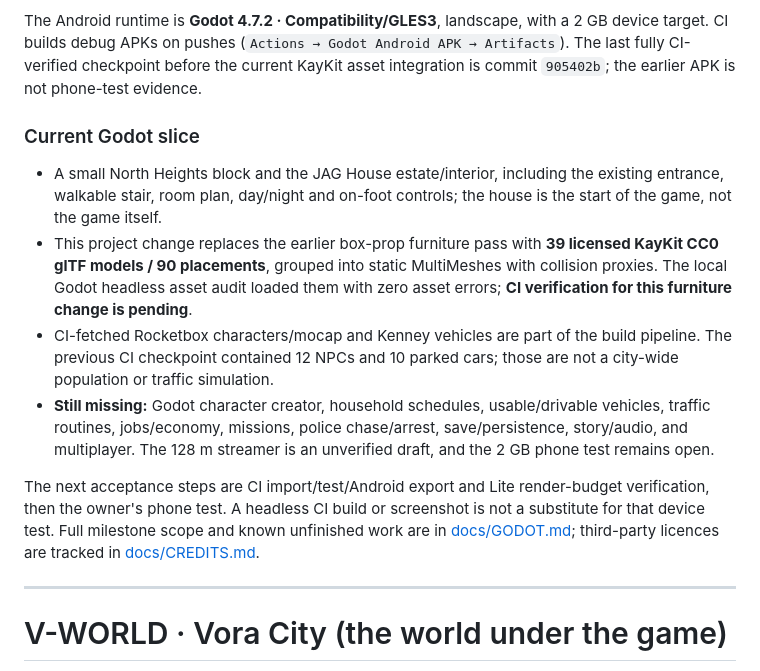
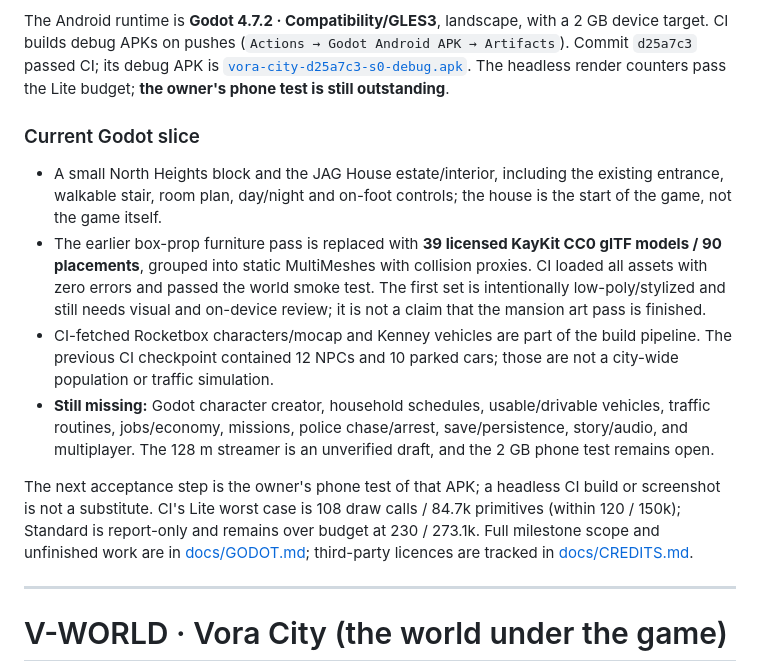
Before and after one commit to macaulay-spec/Arena-v-world, a Markdown page: README.md, the part around the change. GitHub-like rendering.

Commit message:
Document full-game scope and furniture CI results
Co-authored-by: arena-agent <297053741+arena-agent@users.noreply.github.com>

```diff
--- a/README.md
+++ b/README.md
@@ -12,26 +12,28 @@ city, NPC life, vehicles, jobs/economy, missions, police pursuit/arrest, persist
 > archived; its feature checklist is not a claim about the current Godot build.
 
 The Android runtime is **Godot 4.7.2 · Compatibility/GLES3**, landscape, with a 2 GB device target. CI builds debug
-APKs on pushes (`Actions → Godot Android APK → Artifacts`). The last fully CI-verified checkpoint before the
-current KayKit asset integration is commit `905402b`; the earlier APK is not phone-test evidence.
+APKs on pushes (`Actions → Godot Android APK → Artifacts`). Commit `d25a7c3` passed CI; its debug APK is
+[`vora-city-d25a7c3-s0-debug.apk`](https://github.com/macaulay-spec/Arena-v-world/actions/runs/38938258611). The
+headless render counters pass the Lite budget; **the owner's phone test is still outstanding**.
 
 ### Current Godot slice
 
 - A small North Heights block and the JAG House estate/interior, including the existing entrance, walkable stair,
   room plan, day/night and on-foot controls; the house is the start of the game, not the game itself.
-- This project change replaces the earlier box-prop furniture pass with **39 licensed KayKit CC0 glTF models / 90
-  placements**, grouped into static MultiMeshes with collision proxies. The local Godot headless asset audit loaded
-  them with zero asset errors; **CI verification for this furniture change is pending**.
+- The earlier box-prop furniture pass is replaced with **39 licensed KayKit CC0 glTF models / 90 placements**,
+  grouped into static MultiMeshes with collision proxies. CI loaded all assets with zero errors and passed the world
+  smoke test. The first set is intentionally low-poly/stylized and still needs visual and on-device review; it is not
+  a claim that the mansion art pass is finished.
 - CI-fetched Rocketbox characters/mocap and Kenney vehicles are part of the build pipeline. The previous CI
   checkpoint contained 12 NPCs and 10 parked cars; those are not a city-wide population or traffic simulation.
 - **Still missing:** Godot character creator, household schedules, usable/drivable vehicles, traffic routines,
   jobs/economy, missions, police chase/arrest, save/persistence, story/audio, and multiplayer. The 128 m streamer is
   an unverified draft, and the 2 GB phone test remains open.
 
-The next acceptance steps are CI import/test/Android export and Lite render-budget verification, then the owner's
-phone test. A headless CI build or screenshot is not a substitute for that device test. Full milestone scope and
-known unfinished work are in [docs/GODOT.md](docs/GODOT.md); third-party licences are tracked in
-[docs/CREDITS.md](docs/CREDITS.md).
+The next acceptance step is the owner's phone test of that APK; a headless CI build or screenshot is not a
+substitute. CI's Lite worst case is 108 draw calls / 84.7k primitives (within 120 / 150k); Standard is report-only
+and remains over budget at 230 / 273.1k. Full milestone scope and unfinished work are in
+[docs/GODOT.md](docs/GODOT.md); third-party licences are tracked in [docs/CREDITS.md](docs/CREDITS.md).
 
 ---
 
```
Also changed, not shown: docs/GODOT.md (+16 -13 lines).
